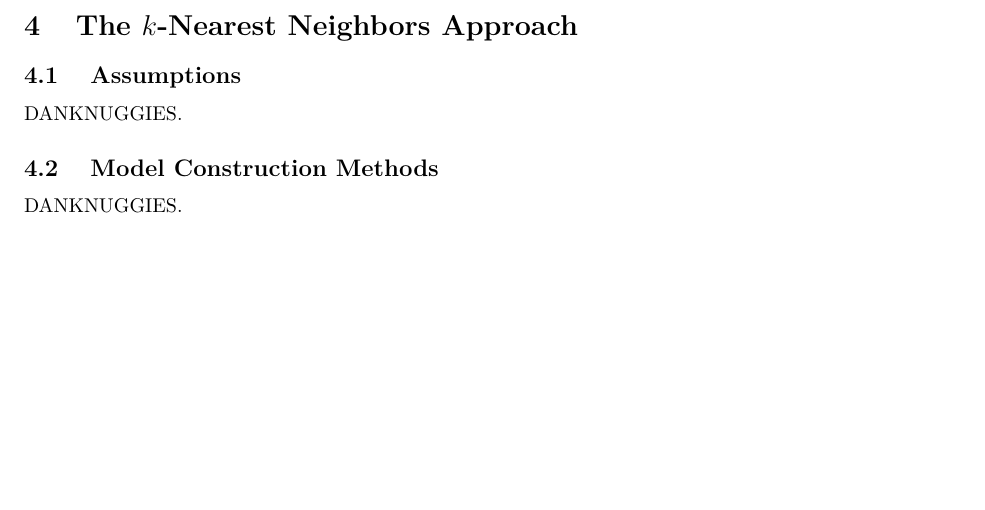
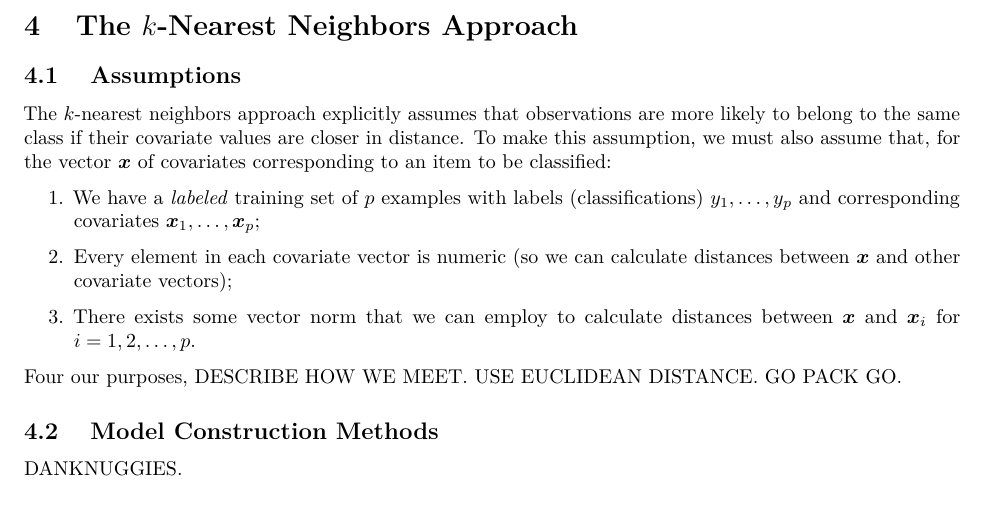
Before and after one commit to dykstal/MATH437, an R Markdown document (FinalReport/FinalReportMATH437.Rmd): part of page 5 of 12, cut so that both start at the same text, the shorter picture padded with empty space. Rendered offline with R 4.5, knitr and Pandoc, then LaTeX, with nearby package versions.

Commit message:
Begun KNN Assumptions

```diff
--- a/FinalReport/FinalReportMATH437.Rmd
+++ b/FinalReport/FinalReportMATH437.Rmd
@@ -174,7 +174,13 @@ DANKNUGGIES.
 [//]: 2) Preview the Checks of Assumptions                %
 [//]: %%%%%%%%%%%%%%%%%%%%%%%%%%%%%%%%%%%%%%%%%%%%%%%%%%%%%
 
-DANKNUGGIES.
+The $k$-nearest neighbors approach explicitly assumes that observations are more likely to belong to the same class if their covariate values are closer in distance. To make this assumption, we must also assume that, for the vector $\boldsymbol{x}$ of covariates corresponding to an item to be classified:
+\begin{enumerate}
+  \item We have a \emph{labeled} training set of $p$ examples with labels (classifications) $y_1, \ldots, y_p$ and corresponding covariates $\boldsymbol{x}_1, \ldots, \boldsymbol{x}_p$;
+  \item Every element in each covariate vector is numeric (so we can calculate distances between $\boldsymbol{x}$ and other covariate vectors);
+  \item There exists some vector norm that we can employ to calculate distances between $\boldsymbol{x}$ and $\boldsymbol{x}_i$ for $i = 1,2, \ldots, p$.
+\end{enumerate}
+Four our purposes, DESCRIBE HOW WE MEET. USE EUCLIDEAN DISTANCE. GO PACK GO.
 
 ## 4.2 \hspace{0.25cm} Model Construction Methods
 [//]: %%%%%%%%%%%%%%%%%%%%%%%%%%%%%%%%%%%%%%%%%%%%%%%%%%%%%
```
Also changed, not shown: FinalReport/FinalReportMATH437.pdf.
